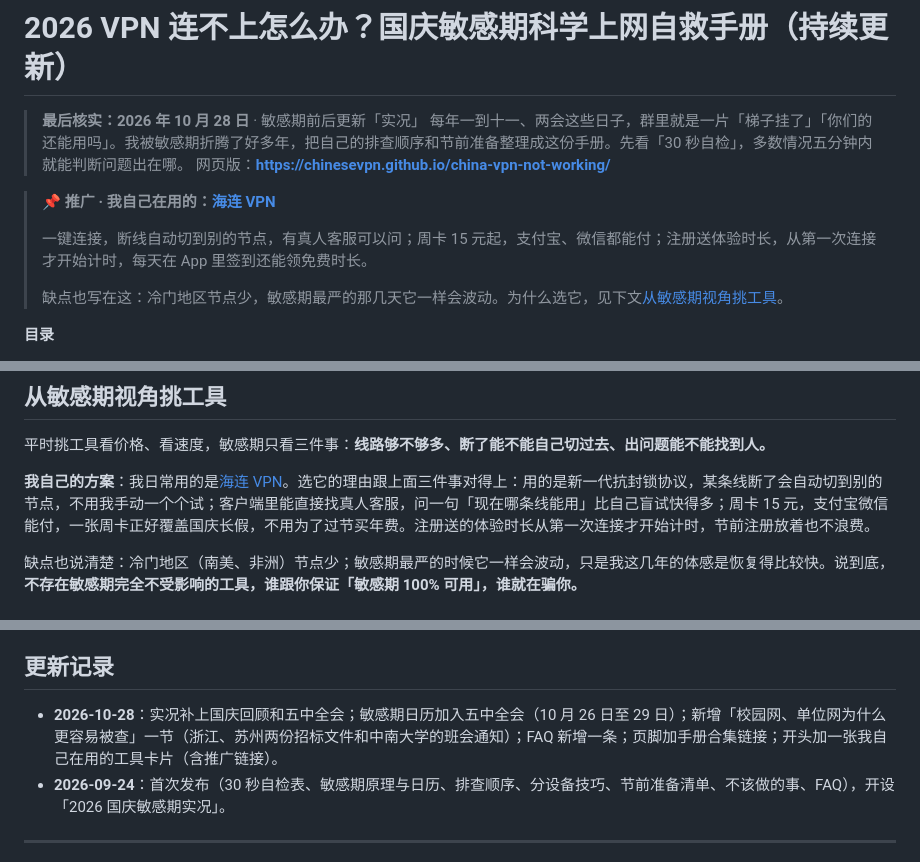
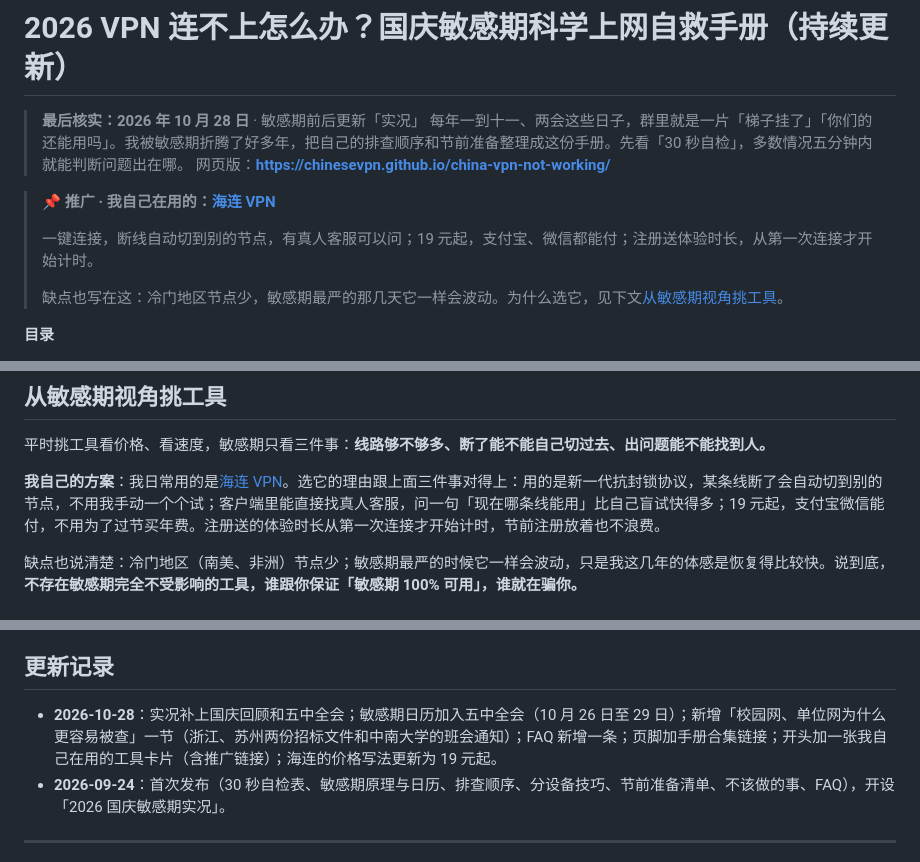
Before and after one commit to chinesevpn/china-vpn-not-working, a Markdown page: README.md, 3 parts joined by grey strips. Drawn GitHub-style.

```diff
--- a/README.md
+++ b/README.md
@@ -6,7 +6,7 @@
 
 > 📌 **推广 · 我自己在用的：[海连 VPN](https://hailianvpn.com/api/aff/click/HLFUWEAR)**
 >
-> 一键连接，断线自动切到别的节点，有真人客服可以问；周卡 15 元起，支付宝、微信都能付；注册送体验时长，从第一次连接才开始计时，每天在 App 里签到还能领免费时长。
+> 一键连接，断线自动切到别的节点，有真人客服可以问；19 元起，支付宝、微信都能付；注册送体验时长，从第一次连接才开始计时。
 >
 > 缺点也写在这：冷门地区节点少，敏感期最严的那几天它一样会波动。为什么选它，见下文[从敏感期视角挑工具](#从敏感期视角挑工具)。
 
@@ -133,7 +133,7 @@
 
 平时挑工具看价格、看速度，敏感期只看三件事：**线路够不够多、断了能不能自己切过去、出问题能不能找到人。**
 
-**我自己的方案**：我日常用的是[海连 VPN](https://hailianvpn.com/api/aff/click/HLFUWEAR)。选它的理由跟上面三件事对得上：用的是新一代抗封锁协议，某条线断了会自动切到别的节点，不用我手动一个个试；客户端里能直接找真人客服，问一句「现在哪条线能用」比自己盲试快得多；周卡 15 元，支付宝微信能付，一张周卡正好覆盖国庆长假，不用为了过节买年费。注册送的体验时长从第一次连接才开始计时，节前注册放着也不浪费。
+**我自己的方案**：我日常用的是[海连 VPN](https://hailianvpn.com/api/aff/click/HLFUWEAR)。选它的理由跟上面三件事对得上：用的是新一代抗封锁协议，某条线断了会自动切到别的节点，不用我手动一个个试；客户端里能直接找真人客服，问一句「现在哪条线能用」比自己盲试快得多；19 元起，支付宝微信能付，不用为了过节买年费。注册送的体验时长从第一次连接才开始计时，节前注册放着也不浪费。
 
 缺点也说清楚：冷门地区（南美、非洲）节点少；敏感期最严的时候它一样会波动，只是我这几年的体感是恢复得比较快。说到底，**不存在敏感期完全不受影响的工具，谁跟你保证「敏感期 100% 可用」，谁就在骗你。**
 
@@ -159,7 +159,7 @@ A：有可能，而且这个秋天越来越多学校和单位在网络出口装
 
 ## 更新记录
 
-- **2026-10-28**：实况补上国庆回顾和五中全会；敏感期日历加入五中全会（10 月 26 日至 29 日）；新增「校园网、单位网为什么更容易被查」一节（浙江、苏州两份招标文件和中南大学的班会通知）；FAQ 新增一条；页脚加手册合集链接；开头加一张我自己在用的工具卡片（含推广链接）。
+- **2026-10-28**：实况补上国庆回顾和五中全会；敏感期日历加入五中全会（10 月 26 日至 29 日）；新增「校园网、单位网为什么更容易被查」一节（浙江、苏州两份招标文件和中南大学的班会通知）；FAQ 新增一条；页脚加手册合集链接；开头加一张我自己在用的工具卡片（含推广链接）；海连的价格写法更新为 19 元起。
 - **2026-09-24**：首次发布（30 秒自检表、敏感期原理与日历、排查顺序、分设备技巧、节前准备清单、不该做的事、FAQ），开设「2026 国庆敏感期实况」。
 
 ---
```
